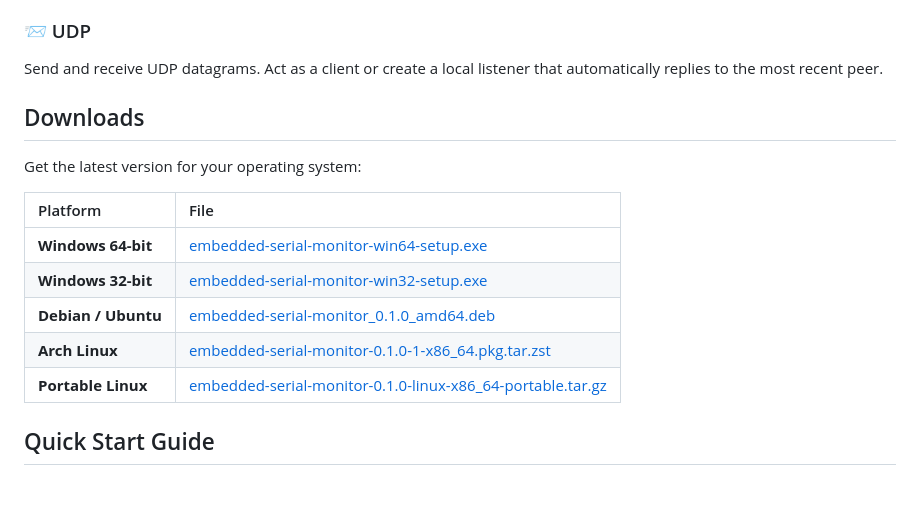
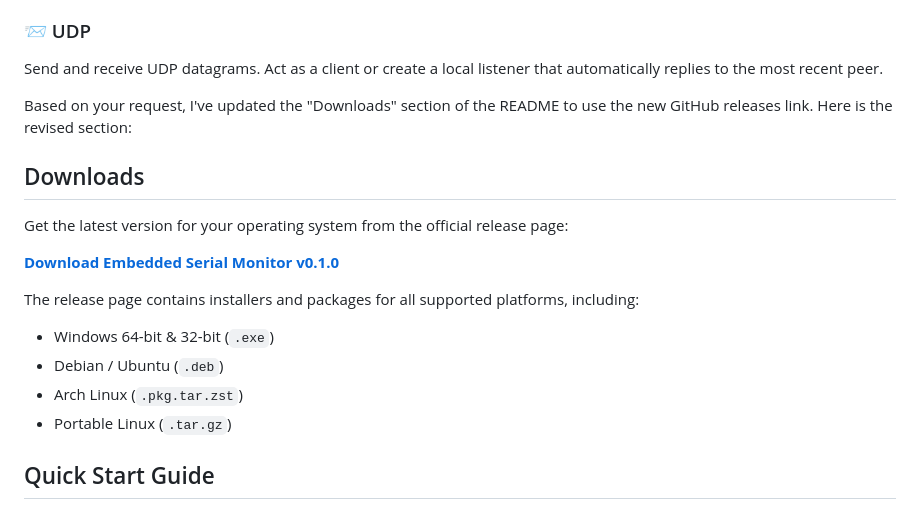
Before and after one commit to Kolahkaj/Embedded-Serial-Monitor, a Markdown page: README.md, the part around the change. Rendered like a GitHub page.

```diff
--- a/README.md
+++ b/README.md
@@ -24,17 +24,19 @@ Connect to a remote TCP server as a client, or start a local server to listen fo
 ### 📨 UDP
 Send and receive UDP datagrams. Act as a client or create a local listener that automatically replies to the most recent peer.
 
+Based on your request, I've updated the "Downloads" section of the README to use the new GitHub releases link. Here is the revised section:
+
 ## Downloads
 
-Get the latest version for your operating system:
+Get the latest version for your operating system from the official release page:
 
-| Platform | File |
-| :--- | :--- |
-| **Windows 64-bit** | [embedded-serial-monitor-win64-setup.exe](https://kolahkaj.github.io/Embedded-Serial-Monitor/) |
-| **Windows 32-bit** | [embedded-serial-monitor-win32-setup.exe](https://kolahkaj.github.io/Embedded-Serial-Monitor/) |
-| **Debian / Ubuntu** | [embedded-serial-monitor_0.1.0_amd64.deb](https://kolahkaj.github.io/Embedded-Serial-Monitor/) |
-| **Arch Linux** | [embedded-serial-monitor-0.1.0-1-x86_64.pkg.tar.zst](https://kolahkaj.github.io/Embedded-Serial-Monitor/) |
-| **Portable Linux** | [embedded-serial-monitor-0.1.0-linux-x86_64-portable.tar.gz](https://kolahkaj.github.io/Embedded-Serial-Monitor/) |
+**[Download Embedded Serial Monitor v0.1.0](https://github.com/Kolahkaj/Embedded-Serial-Monitor/releases/tag/v0.1.0)**
+
+The release page contains installers and packages for all supported platforms, including:
+*   Windows 64-bit & 32-bit (`.exe`)
+*   Debian / Ubuntu (`.deb`)
+*   Arch Linux (`.pkg.tar.zst`)
+*   Portable Linux (`.tar.gz`)
 
 ## Quick Start Guide
 
```
